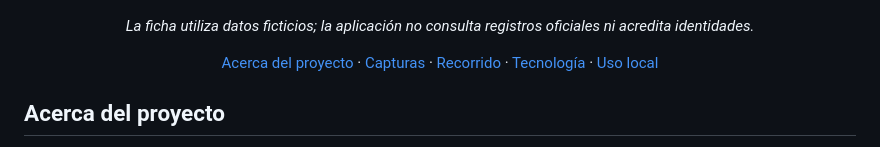
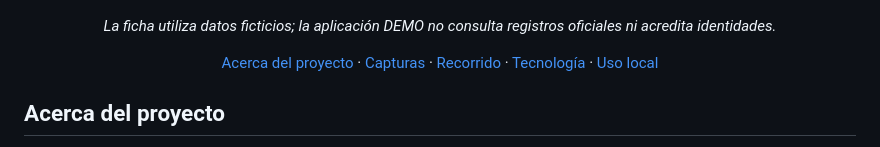
Before and after one commit to Enybyy/dni-identity-validator, a Markdown page: README.md, the part around the change. Rendered like a GitHub page.

Commit message:
Update README to specify demo application limitations
Clarified that the demo application does not consult official records.

```diff
--- a/README.md
+++ b/README.md
@@ -12,7 +12,7 @@ Revisión de registros individuales y listas CSV o Excel, con comparación de no
 
 [![DNI Studio en uso](assets/screenshots/portfolio-1000x750.png)](https://enybyy.github.io/dni-identity-validator/)
 
-*La ficha utiliza datos ficticios; la aplicación no consulta registros oficiales ni acredita identidades.*
+*La ficha utiliza datos ficticios; la aplicación DEMO no consulta registros oficiales ni acredita identidades.*
 
 [Acerca del proyecto](#acerca-del-proyecto) · [Capturas](#capturas) · [Recorrido](#en-el-día-a-día) · [Tecnología](#cómo-está-construido) · [Uso local](#uso-local)
 
```
